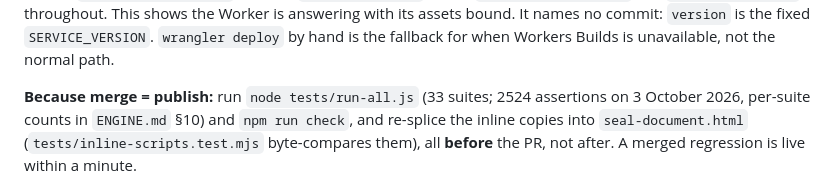
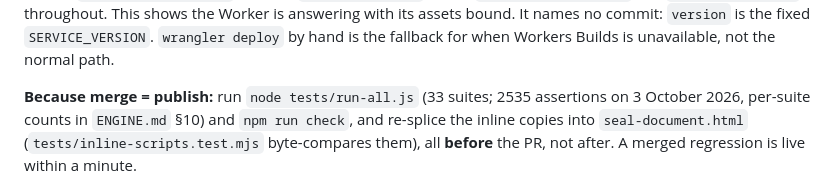
Before and after one commit to Liamhigh/webdocsol, a Markdown page: DEPLOYMENT.md, the part around the change. Drawn GitHub-style.

```diff
--- a/DEPLOYMENT.md
+++ b/DEPLOYMENT.md
@@ -533,7 +533,7 @@ or after that build. On its own this proves nothing, because branch builds move
 no commit: `version` is the fixed `SERVICE_VERSION`. `wrangler deploy` by hand is the fallback
 for when Workers Builds is unavailable, not the normal path.
 
-**Because merge = publish:** run `node tests/run-all.js` (33 suites; 2524 assertions on
+**Because merge = publish:** run `node tests/run-all.js` (33 suites; 2535 assertions on
 3 October 2026, per-suite counts in `ENGINE.md` §10) and `npm run check`, and re-splice the
 inline copies into `seal-document.html` (`tests/inline-scripts.test.mjs` byte-compares them),
 all **before** the PR, not after. A merged
```
Also changed, not shown: AGENTS.md (+2 -2 lines), 1 other file.
